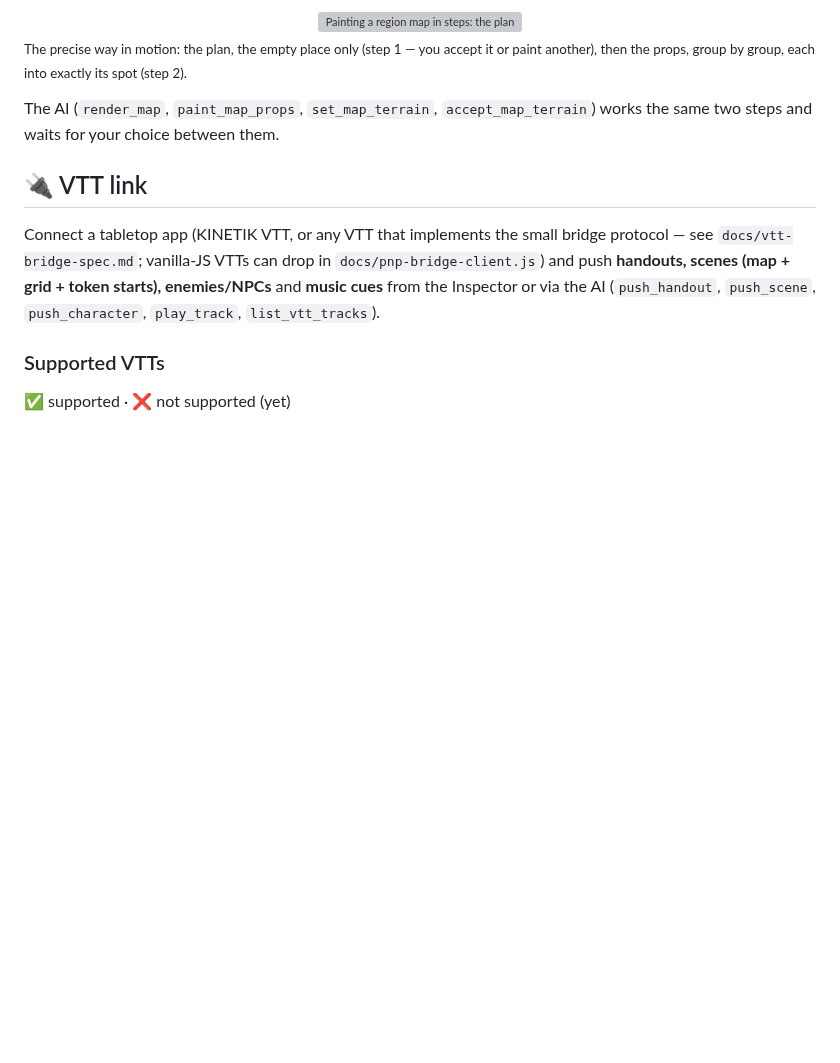
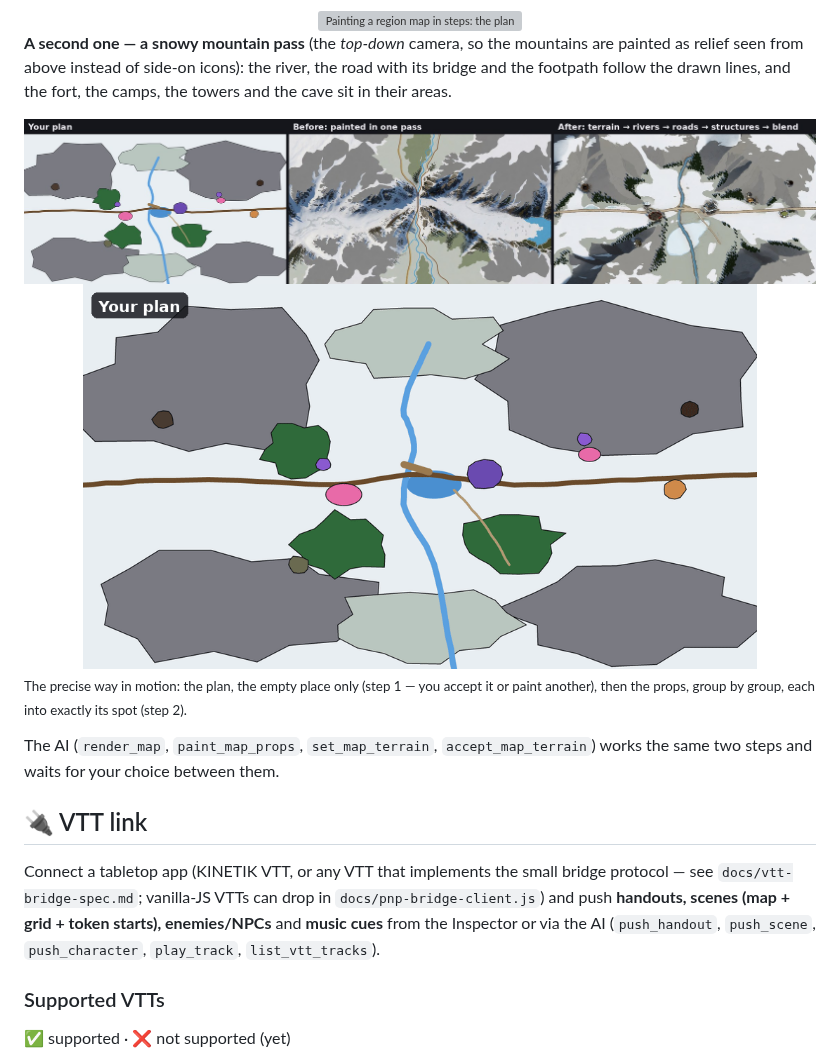
Before and after one commit to Rec0iL/PenNodePaper, a Markdown page: README.md, the part around one of its changes. Rendered like a GitHub page; pictures changed too: docs/img/region2-before-after.jpg (added), docs/img/region2-two-step.gif (added); blank space fills up the shorter version; grey boxes are pictures that could not be loaded.

Commit message:
README: corrected tavern animation, second region demonstration (snow pass)
The tavern pictures now come from the approved two-step result (crisp chairs)
with the app's blend pass applied as the third step; the snow pass shows the
top-down camera, rivers, roads, bridge and structures along their drawn shapes.

Co-Authored-By: Claude Sonnet 5.5 <noreply@anthropic.com>

```diff
--- a/README.md
+++ b/README.md
@@ -203,6 +203,16 @@ The editor autosaves and edits through the same ops as the AI's `edit_map`, so y
 
 <div align="center">
 <img src="docs/img/region-two-step.gif" alt="Painting a region map in steps: the plan, the land, the river, the roads and the bridge, then every structure appears in its area, then the blend" width="85%">
+</div>
+
+**A second one — a snowy mountain pass** (the *top-down* camera, so the mountains are painted as relief seen from above instead of side-on icons): the river, the road with its bridge and the footpath follow the drawn lines, and the fort, the camps, the towers and the cave sit in their areas.
+
+<div align="center">
+<img src="docs/img/region2-before-after.jpg" alt="A second region plan, a snowy mountain pass: the plan, painted in one pass (a different landscape, the river and the road drift) and painted in steps (the river, road and bridge follow the lines, the fort, camps and towers sit in their areas)" width="100%">
+</div>
+
+<div align="center">
+<img src="docs/img/region2-two-step.gif" alt="Painting the mountain pass in steps: the plan, the land, the river, the road and bridge, then every structure appears in its area, then the blend" width="85%">
 </div>
 
 <sub>The precise way in motion: the plan, the empty place only (step 1 — you accept it or paint another), then the props, group by group, each into exactly its spot (step 2).</sub>
```
Also changed, not shown: other parts of README.md (+1 -1 lines), docs/img/battle-before-after.jpg, 1 other file.
